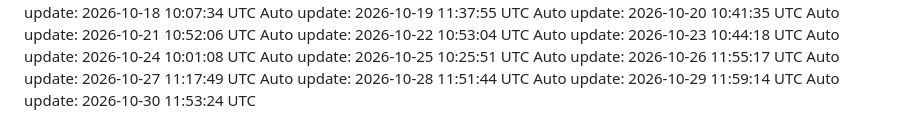
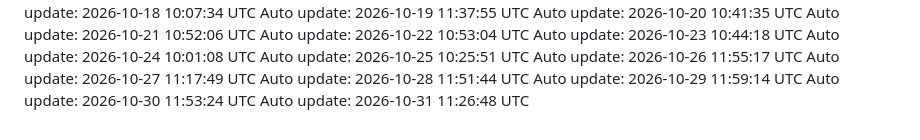
Before and after one commit to Darshanwarke7/scout, a Markdown page: .daily/log.md, the part around the change. Rendered like a GitHub page.

Commit message:
chore: daily update 2026-10-31

```diff
--- a/.daily/log.md
+++ b/.daily/log.md
@@ -92,3 +92,4 @@ Auto update: 2026-10-27 11:17:49 UTC
 Auto update: 2026-10-28 11:51:44 UTC
 Auto update: 2026-10-29 11:59:14 UTC
 Auto update: 2026-10-30 11:53:24 UTC
+Auto update: 2026-10-31 11:26:48 UTC
```
